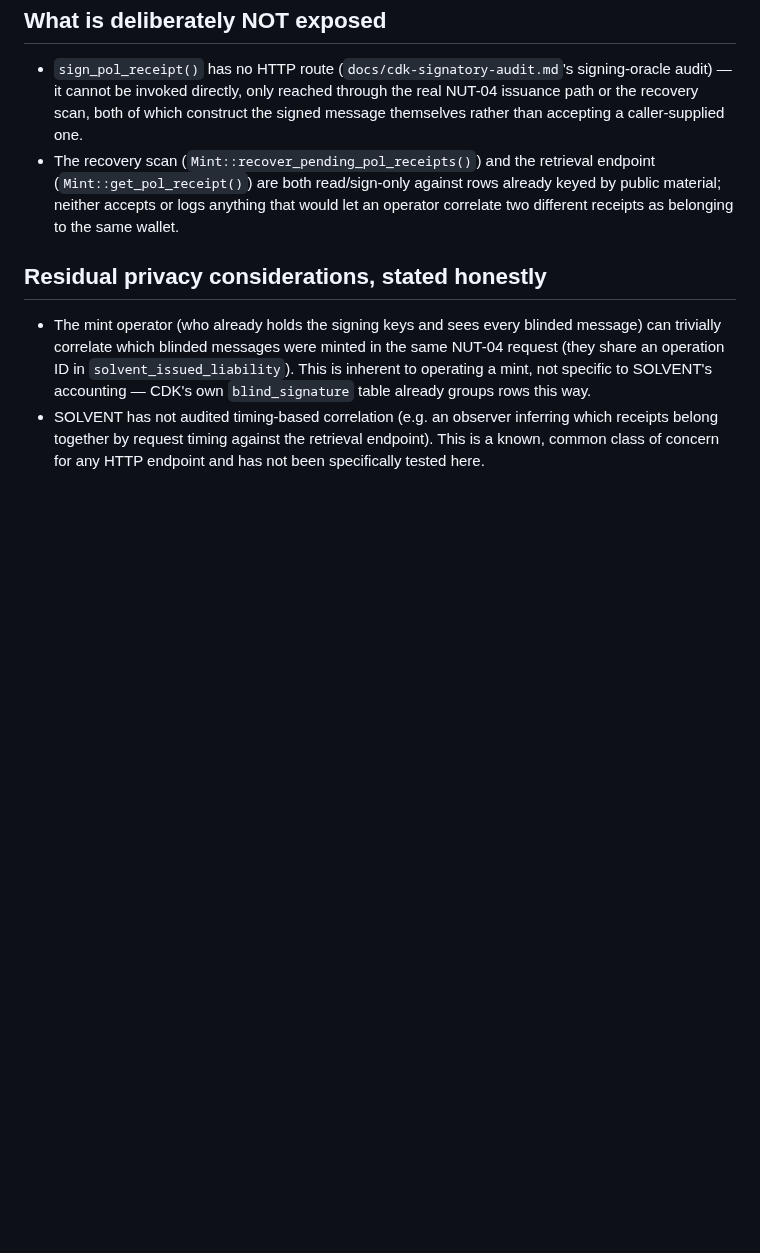
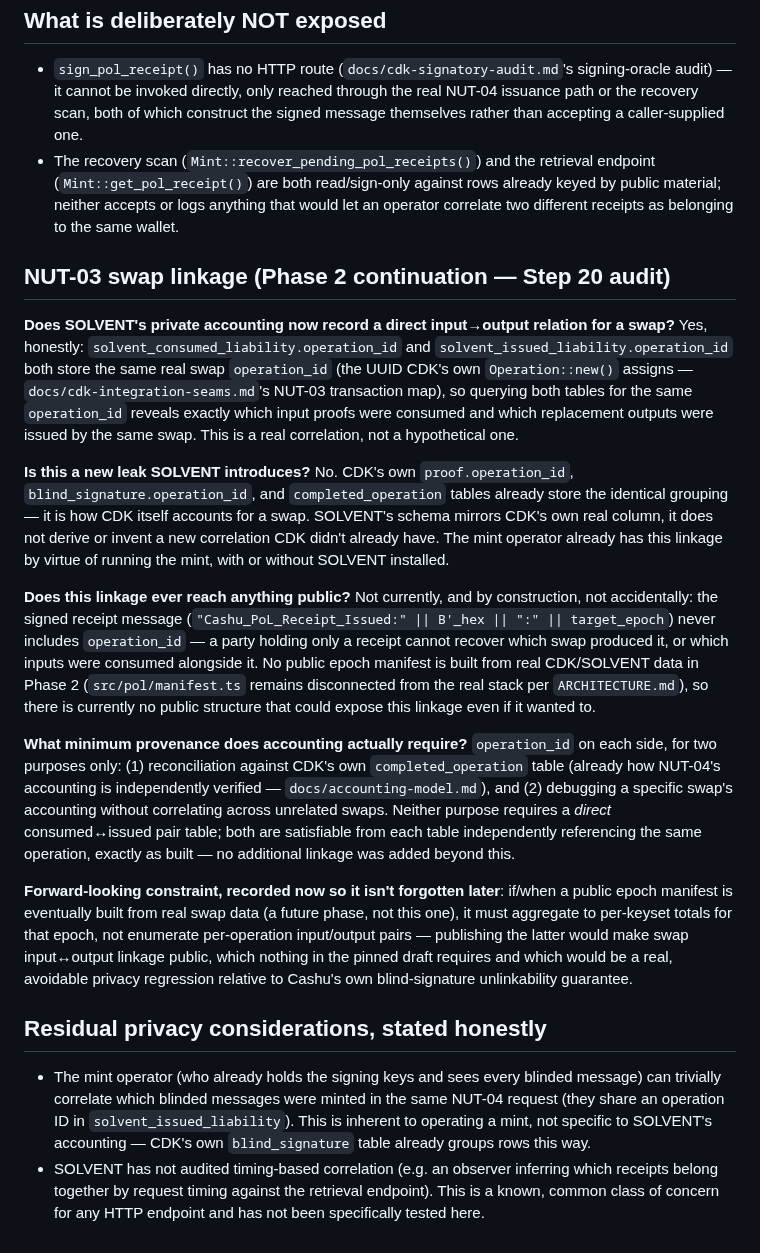
Before and after one commit to TheWeirdDee/solvent, a Markdown page: docs/privacy.md, the part around the change. GitHub-like rendering; blank space fills up the shorter version.

Commit message:
docs: audit NUT-03 input-output linkage in the private accounting schema

```diff
--- a/docs/privacy.md
+++ b/docs/privacy.md
@@ -28,6 +28,18 @@ This is the same "public but unguessable" model CDK's existing NUT-07 (`check_st
 - `sign_pol_receipt()` has no HTTP route (`docs/cdk-signatory-audit.md`'s signing-oracle audit) — it cannot be invoked directly, only reached through the real NUT-04 issuance path or the recovery scan, both of which construct the signed message themselves rather than accepting a caller-supplied one.
 - The recovery scan (`Mint::recover_pending_pol_receipts()`) and the retrieval endpoint (`Mint::get_pol_receipt()`) are both read/sign-only against rows already keyed by public material; neither accepts or logs anything that would let an operator correlate two different receipts as belonging to the same wallet.
 
+## NUT-03 swap linkage (Phase 2 continuation — Step 20 audit)
+
+**Does SOLVENT's private accounting now record a direct input→output relation for a swap?** Yes, honestly: `solvent_consumed_liability.operation_id` and `solvent_issued_liability.operation_id` both store the same real swap `operation_id` (the UUID CDK's own `Operation::new()` assigns — `docs/cdk-integration-seams.md`'s NUT-03 transaction map), so querying both tables for the same `operation_id` reveals exactly which input proofs were consumed and which replacement outputs were issued by the same swap. This is a real correlation, not a hypothetical one.
+
+**Is this a new leak SOLVENT introduces?** No. CDK's own `proof.operation_id`, `blind_signature.operation_id`, and `completed_operation` tables already store the identical grouping — it is how CDK itself accounts for a swap. SOLVENT's schema mirrors CDK's own real column, it does not derive or invent a new correlation CDK didn't already have. The mint operator already has this linkage by virtue of running the mint, with or without SOLVENT installed.
+
+**Does this linkage ever reach anything public?** Not currently, and by construction, not accidentally: the signed receipt message (`"Cashu_PoL_Receipt_Issued:" || B'_hex || ":" || target_epoch`) never includes `operation_id` — a party holding only a receipt cannot recover which swap produced it, or which inputs were consumed alongside it. No public epoch manifest is built from real CDK/SOLVENT data in Phase 2 (`src/pol/manifest.ts` remains disconnected from the real stack per `ARCHITECTURE.md`), so there is currently no public structure that could expose this linkage even if it wanted to.
+
+**What minimum provenance does accounting actually require?** `operation_id` on each side, for two purposes only: (1) reconciliation against CDK's own `completed_operation` table (already how NUT-04's accounting is independently verified — `docs/accounting-model.md`), and (2) debugging a specific swap's accounting without correlating across unrelated swaps. Neither purpose requires a *direct* consumed↔issued pair table; both are satisfiable from each table independently referencing the same operation, exactly as built — no additional linkage was added beyond this.
+
+**Forward-looking constraint, recorded now so it isn't forgotten later**: if/when a public epoch manifest is eventually built from real swap data (a future phase, not this one), it must aggregate to per-keyset totals for that epoch, not enumerate per-operation input/output pairs — publishing the latter would make swap input↔output linkage public, which nothing in the pinned draft requires and which would be a real, avoidable privacy regression relative to Cashu's own blind-signature unlinkability guarantee.
+
 ## Residual privacy considerations, stated honestly
 
 - The mint operator (who already holds the signing keys and sees every blinded message) can trivially correlate which blinded messages were minted in the same NUT-04 request (they share an operation ID in `solvent_issued_liability`). This is inherent to operating a mint, not specific to SOLVENT's accounting — CDK's own `blind_signature` table already groups rows this way.
```
